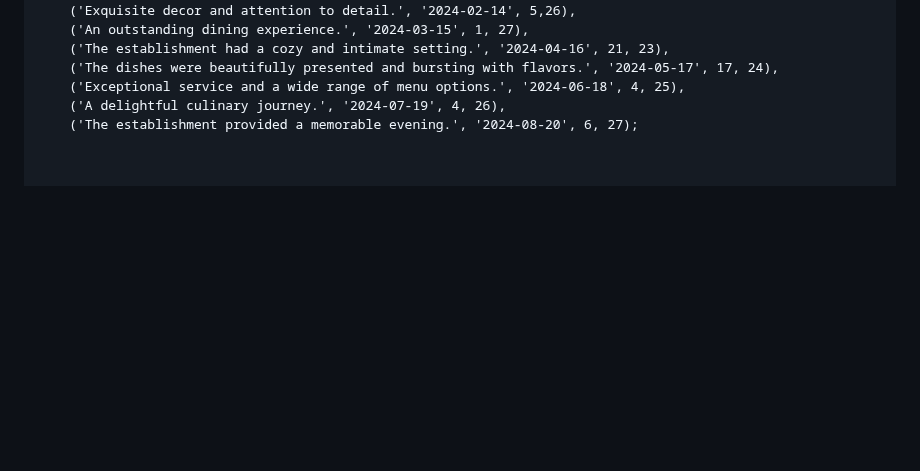
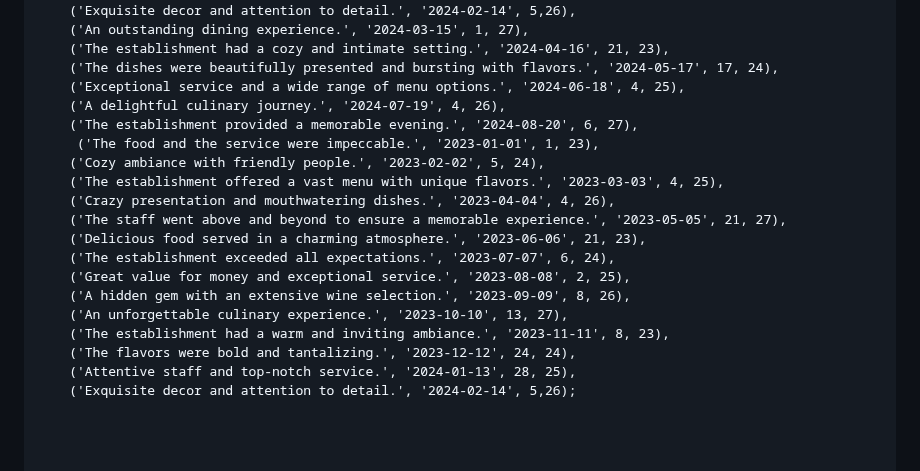
Before and after one commit to RafaBMartins/pi2023, a Markdown page: README.md, the part around the change. GitHub-like rendering; blank space fills up the shorter version.

```diff
--- a/README.md
+++ b/README.md
@@ -407,7 +407,22 @@ Sugestão: https://balsamiq.com/products/mockups/<br>
 	    ('The dishes were beautifully presented and bursting with flavors.', '2024-05-17', 17, 24),
 	    ('Exceptional service and a wide range of menu options.', '2024-06-18', 4, 25),
 	    ('A delightful culinary journey.', '2024-07-19', 4, 26),
-	    ('The establishment provided a memorable evening.', '2024-08-20', 6, 27);
+	    ('The establishment provided a memorable evening.', '2024-08-20', 6, 27),
+	     ('The food and the service were impeccable.', '2023-01-01', 1, 23),
+	    ('Cozy ambiance with friendly people.', '2023-02-02', 5, 24),
+	    ('The establishment offered a vast menu with unique flavors.', '2023-03-03', 4, 25),
+	    ('Crazy presentation and mouthwatering dishes.', '2023-04-04', 4, 26),
+	    ('The staff went above and beyond to ensure a memorable experience.', '2023-05-05', 21, 27),
+	    ('Delicious food served in a charming atmosphere.', '2023-06-06', 21, 23),
+	    ('The establishment exceeded all expectations.', '2023-07-07', 6, 24),
+	    ('Great value for money and exceptional service.', '2023-08-08', 2, 25),
+	    ('A hidden gem with an extensive wine selection.', '2023-09-09', 8, 26),
+	    ('An unforgettable culinary experience.', '2023-10-10', 13, 27),
+	    ('The establishment had a warm and inviting ambiance.', '2023-11-11', 8, 23),
+	    ('The flavors were bold and tantalizing.', '2023-12-12', 24, 24),
+	    ('Attentive staff and top-notch service.', '2024-01-13', 28, 25),
+	    ('Exquisite decor and attention to detail.', '2024-02-14', 5,26);
+
 
 
 
```
